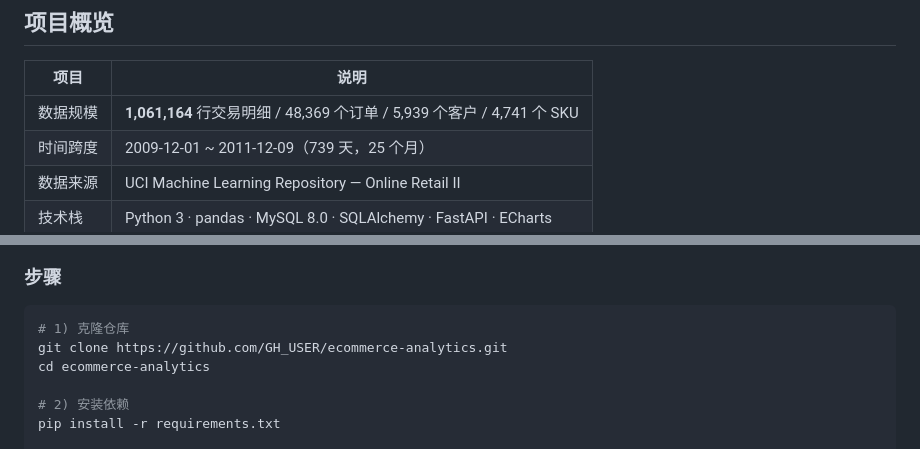
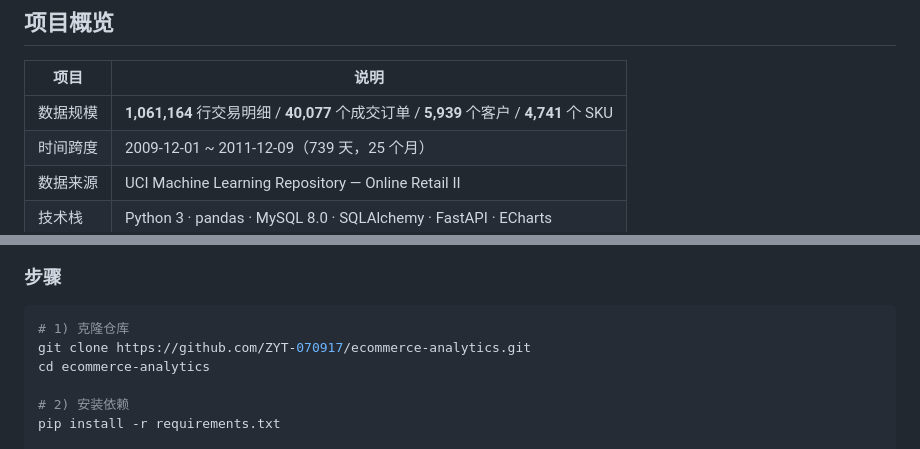
Before and after one commit to ZYT-070917/ecommerce-analytics, a Markdown page: README.md, 2 parts joined by grey strips. GitHub-like rendering.

Commit message:
docs: 修正订单口径（40,077 成交单）与仓库地址

````diff
--- a/README.md
+++ b/README.md
@@ -44,7 +44,7 @@
 
 | 项目 | 说明 |
 |---|---|
-| 数据规模 | **1,061,164** 行交易明细 / 48,369 个订单 / 5,939 个客户 / 4,741 个 SKU |
+| 数据规模 | **1,061,164** 行交易明细 / **40,077** 个成交订单 / **5,939** 个客户 / **4,741** 个 SKU |
 | 时间跨度 | 2009-12-01 ~ 2011-12-09（739 天，25 个月） |
 | 数据来源 | UCI Machine Learning Repository — Online Retail II |
 | 技术栈 | Python 3 · pandas · MySQL 8.0 · SQLAlchemy · FastAPI · ECharts |
@@ -300,7 +300,7 @@ cum_gmv / total_gmv                -- 累计占比
 
 ```bash
 # 1) 克隆仓库
-git clone https://github.com/GH_USER/ecommerce-analytics.git
+git clone https://github.com/ZYT-070917/ecommerce-analytics.git
 cd ecommerce-analytics
 
 # 2) 安装依赖
````
